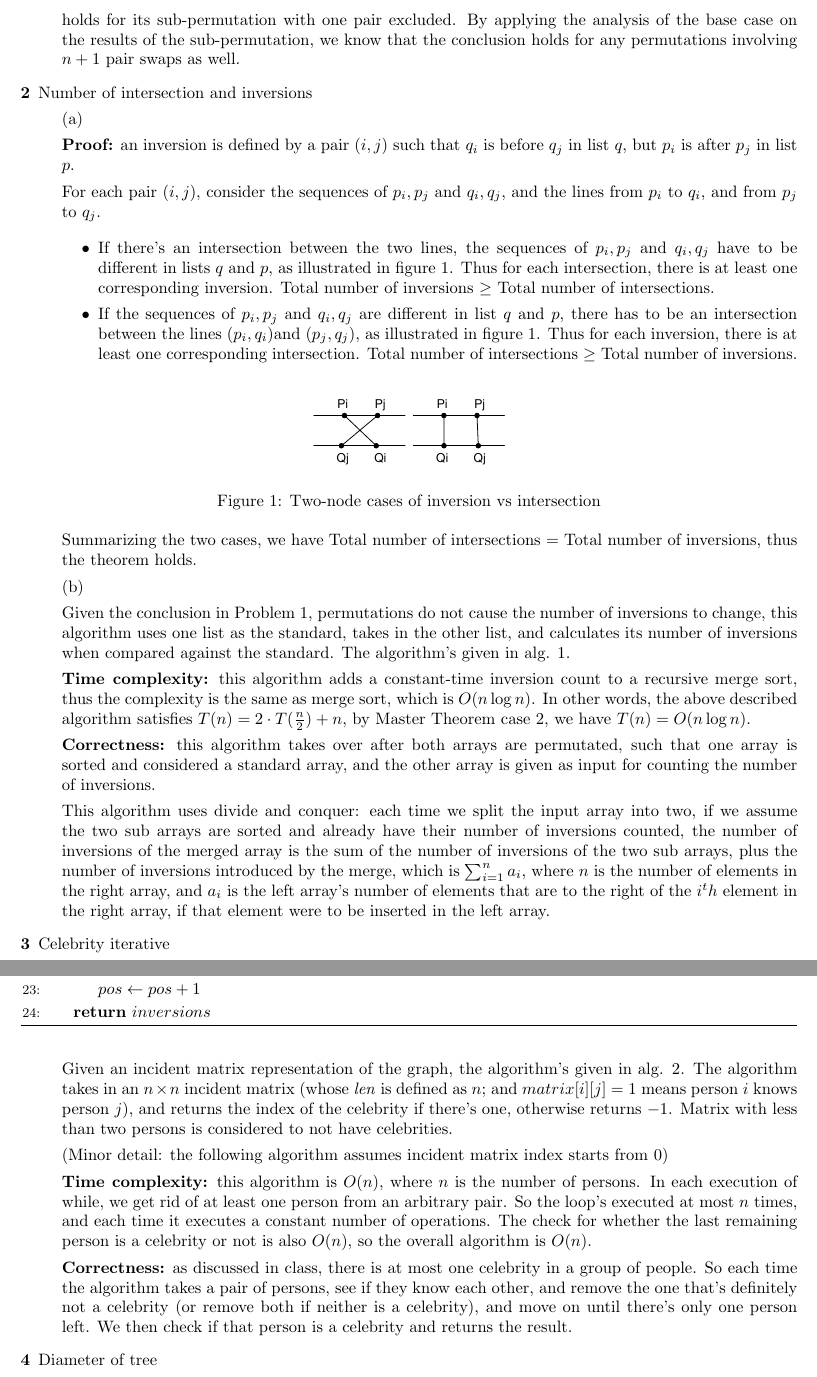
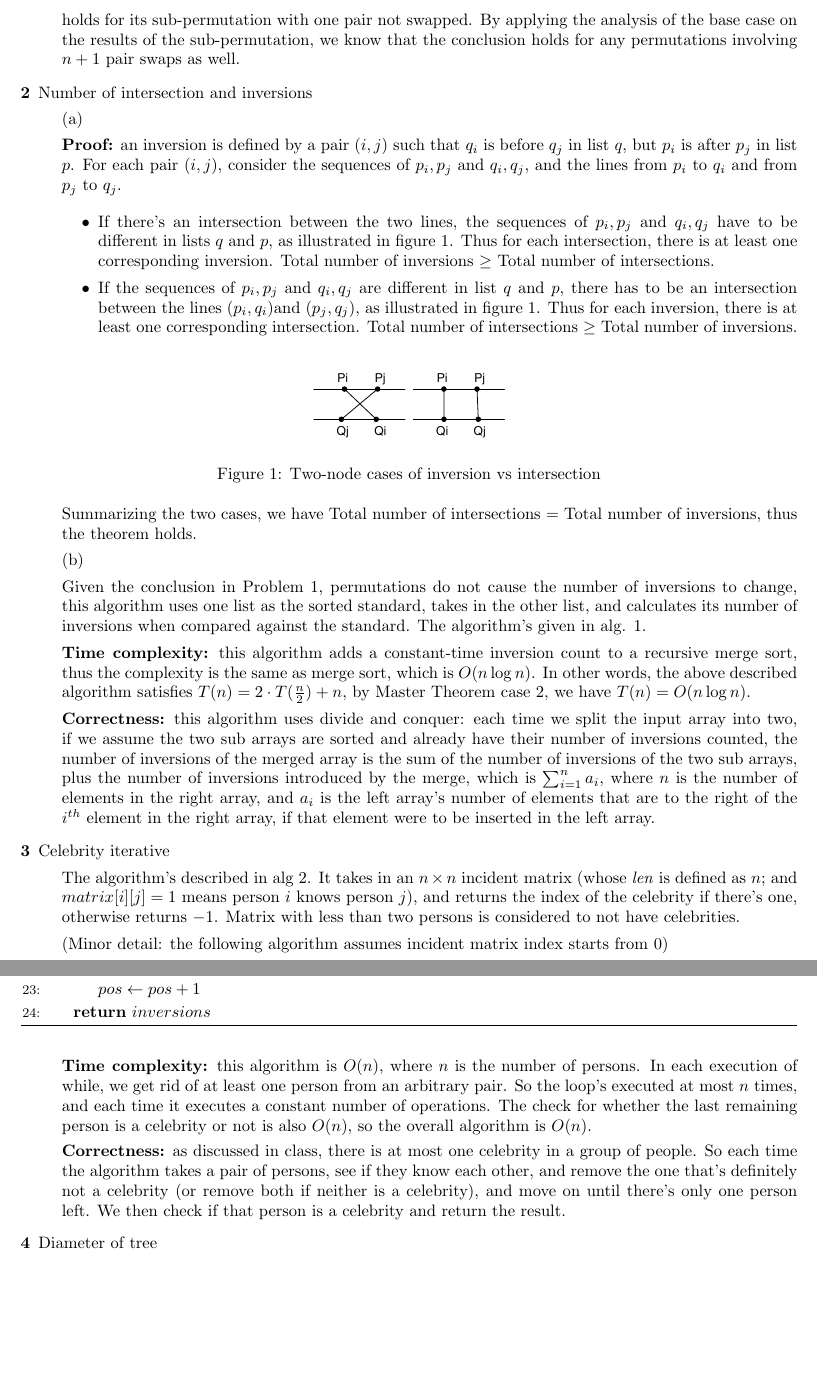
Before and after one commit to zhehaowang/ucla-cs180, a LaTeX problem sheet (hw2/hw2.tex): two parts of pages 2 and 3 of 6, joined at a grey line, cut so that both start at the same text, the shorter picture padded with empty space. Compiled offline with pdfLaTeX.

Commit message:
hw2: wording revisions for submission

```diff
--- a/hw2/hw2.tex
+++ b/hw2/hw2.tex
@@ -57,16 +57,14 @@
 
   Similar case analysis can be done when B's original sequence is $(b_n, b_m)$, with the only difference being that in case 3 ($n < l < m$), the number of inversions before and after the permutation are both 2 instead of 0. Thus to summarize, we have the number of inversions does not change when only one pair is swapped in the permutation.
 
-  \textbf{Induction case:} assume that the conclusion holds for any permutation involving $n$ pair swaps. For any permutation involving $n+1$ pair swaps, by the induction hypothesis, we know that the conclusion holds for its sub-permutation with one pair excluded. By applying the analysis of the base case on the results of the sub-permutation, we know that the conclusion holds for any permutations involving $n+1$ pair swaps as well.
+  \textbf{Induction case:} assume that the conclusion holds for any permutation involving $n$ pair swaps. For any permutation involving $n+1$ pair swaps, by the induction hypothesis, we know that the conclusion holds for its sub-permutation with one pair not swapped. By applying the analysis of the base case on the results of the sub-permutation, we know that the conclusion holds for any permutations involving $n+1$ pair swaps as well.
 
 
 \item[2]{Number of intersection and inversions}
 
   (a)
 
-  \textbf{Proof:} an inversion is defined by a pair $(i, j)$ such that $q_i$ is before $q_j$ in list $q$, but $p_i$ is after $p_j$ in list $p$.
-
-  For each pair $(i, j)$, consider the sequences of $p_i, p_j$ and $q_i, q_j$, and the lines from $p_i$ to $q_i$, and from $p_j$ to $q_j$.
+  \textbf{Proof:} an inversion is defined by a pair $(i, j)$ such that $q_i$ is before $q_j$ in list $q$, but $p_i$ is after $p_j$ in list $p$. For each pair $(i, j)$, consider the sequences of $p_i, p_j$ and $q_i, q_j$, and the lines from $p_i$ to $q_i$ and from $p_j$ to $q_j$.
 
   \begin{itemize}
   \item
@@ -88,7 +86,7 @@
 
   (b)
 
-  Given the conclusion in Problem 1, permutations do not cause the number of inversions to change, this algorithm uses one list as the standard, takes in the other list, and calculates its number of inversions when compared against the standard. The algorithm's given in alg. \ref{alg:number-of-inversions-mergesort}.
+  Given the conclusion in Problem 1, permutations do not cause the number of inversions to change, this algorithm uses one list as the sorted standard, takes in the other list, and calculates its number of inversions when compared against the standard. The algorithm's given in alg. \ref{alg:number-of-inversions-mergesort}.
 
   \begin{algorithm}[h]
   \caption{Number of inversions for one list against a permutated standard}
@@ -135,13 +133,11 @@
 
   \textbf{Time complexity:} this algorithm adds a constant-time inversion count to a recursive merge sort, thus the complexity is the same as merge sort, which is $O(n\log n)$. In other words, the above described algorithm satisfies $T(n) = 2 \cdot T(\frac{n}{2}) + n$, by Master Theorem case 2, we have $T(n) = O(n\log{n})$.
 
-  \textbf{Correctness:} this algorithm takes over after both arrays are permutated, such that one array is sorted and considered a standard array, and the other array is given as input for counting the number of inversions.
-
-  This algorithm uses divide and conquer: each time we split the input array into two, if we assume the two sub arrays are sorted and already have their number of inversions counted, the number of inversions of the merged array is the sum of the number of inversions of the two sub arrays, plus the number of inversions introduced by the merge, which is $\sum_{i=1}^{n}{a_i}$, where $n$ is the number of elements in the right array, and $a_i$ is the left array's number of elements that are to the right of the $i^th$ element in the right array, if that element were to be inserted in the left array.
+  \textbf{Correctness:} this algorithm uses divide and conquer: each time we split the input array into two, if we assume the two sub arrays are sorted and already have their number of inversions counted, the number of inversions of the merged array is the sum of the number of inversions of the two sub arrays, plus the number of inversions introduced by the merge, which is $\sum_{i=1}^{n}{a_i}$, where $n$ is the number of elements in the right array, and $a_i$ is the left array's number of elements that are to the right of the $i^{th}$ element in the right array, if that element were to be inserted in the left array.
 
 \item[3]{Celebrity iterative}
 
-  Given an incident matrix representation of the graph, the algorithm's given in alg. \ref{alg:celebrity-iterative}. The algorithm takes in an $n \times n$ incident matrix (whose \textit{len} is defined as $n$; and $matrix[i][j] = 1$ means person $i$ knows person $j$), and returns the index of the celebrity if there's one, otherwise returns $-1$. Matrix with less than two persons is considered to not have celebrities.
+  The algorithm's described in alg \ref{alg:celebrity-iterative}. It takes in an $n \times n$ incident matrix (whose \textit{len} is defined as $n$; and $matrix[i][j] = 1$ means person $i$ knows person $j$), and returns the index of the celebrity if there's one, otherwise returns $-1$. Matrix with less than two persons is considered to not have celebrities.
 
   (Minor detail: the following algorithm assumes incident matrix index starts from 0)
 
@@ -192,7 +188,7 @@
 
   \textbf{Time complexity:} this algorithm is $O(n)$, where $n$ is the number of persons. In each execution of while, we get rid of at least one person from an arbitrary pair. So the loop's executed at most $n$ times, and each time it executes a constant number of operations. The check for whether the last remaining person is a celebrity or not is also $O(n)$, so the overall algorithm is $O(n)$.
 
-  \textbf{Correctness:} as discussed in class, there is at most one celebrity in a group of people. So each time the algorithm takes a pair of persons, see if they know each other, and remove the one that's definitely not a celebrity (or remove both if neither is a celebrity), and move on until there's only one person left. We then check if that person is a celebrity and returns the result.
+  \textbf{Correctness:} as discussed in class, there is at most one celebrity in a group of people. So each time the algorithm takes a pair of persons, see if they know each other, and remove the one that's definitely not a celebrity (or remove both if neither is a celebrity), and move on until there's only one person left. We then check if that person is a celebrity and return the result.
 
 \item[4]{Diameter of tree}
 
```
Also changed, not shown: hw2/hw2.pdf, hw2/hw2.tex (12 more changed lines).
